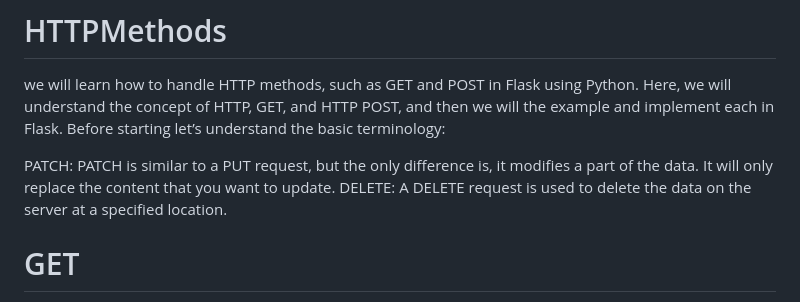
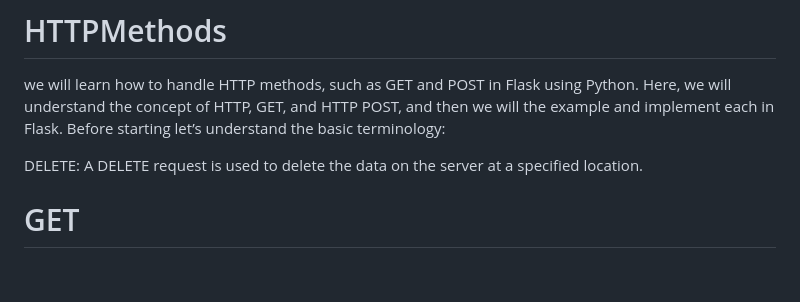
Before and after one commit to arshadrayyan/Python-Flask, a Markdown page: README.md, the part around the change. Drawn GitHub-style; blank space fills up the shorter version.

Commit message:
Initial Commit

```diff
--- a/README.md
+++ b/README.md
@@ -62,7 +62,7 @@ cd Dynamic Route
 we will learn how to handle HTTP methods, such as GET and POST in Flask using Python. Here, we will understand the concept of HTTP, GET, and HTTP POST, and then we will the example and implement each in Flask. Before starting let’s understand the basic terminology:
 
 
-PATCH: PATCH is similar to a PUT request, but the only difference is, it modifies a part of the data. It will only replace the content that you want to update.
+
 DELETE: A DELETE request is used to delete the data on the server at a specified location.
 
 # GET
```
